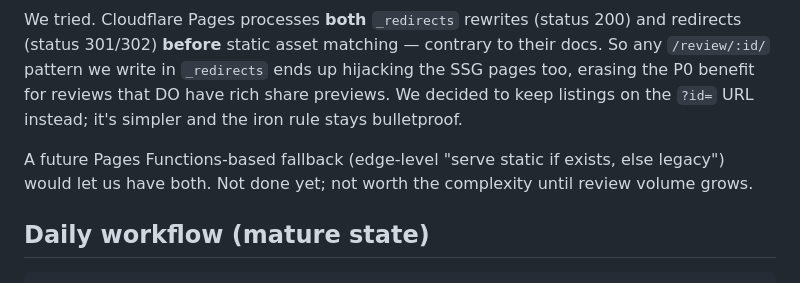
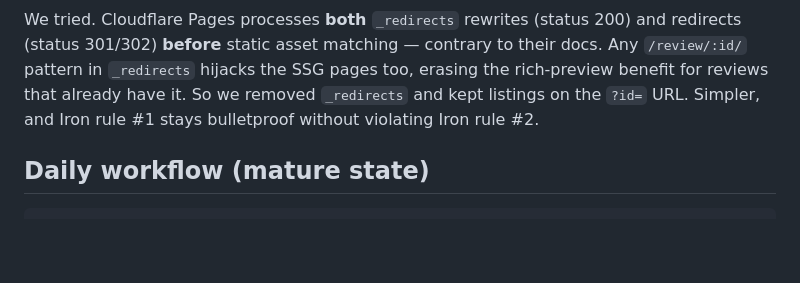
Before and after one commit to feifeifly123/ureview, a Markdown page: README.md, the part around one of its changes. Rendered like a GitHub page; blank space fills up the shorter version.

```diff
--- a/README.md
+++ b/README.md
@@ -91,15 +117,11 @@ reviews; the reviews themselves are already live on R2.
 
 We tried. Cloudflare Pages processes **both** `_redirects` rewrites
 (status 200) and redirects (status 301/302) **before** static asset
-matching — contrary to their docs. So any `/review/:id/` pattern we
-write in `_redirects` ends up hijacking the SSG pages too, erasing
-the P0 benefit for reviews that DO have rich share previews. We
-decided to keep listings on the `?id=` URL instead; it's simpler
-and the iron rule stays bulletproof.
-
-A future Pages Functions-based fallback (edge-level "serve static if
-exists, else legacy") would let us have both. Not done yet; not
-worth the complexity until review volume grows.
+matching — contrary to their docs. Any `/review/:id/` pattern in
+`_redirects` hijacks the SSG pages too, erasing the rich-preview
+benefit for reviews that already have it. So we removed
+`_redirects` and kept listings on the `?id=` URL. Simpler, and
+Iron rule #1 stays bulletproof without violating Iron rule #2.
 
 ## Daily workflow (mature state)
 
```
Also changed, not shown: other parts of README.md (+57 -31 lines), PHILOSOPHY.md (+2 -1 lines).
